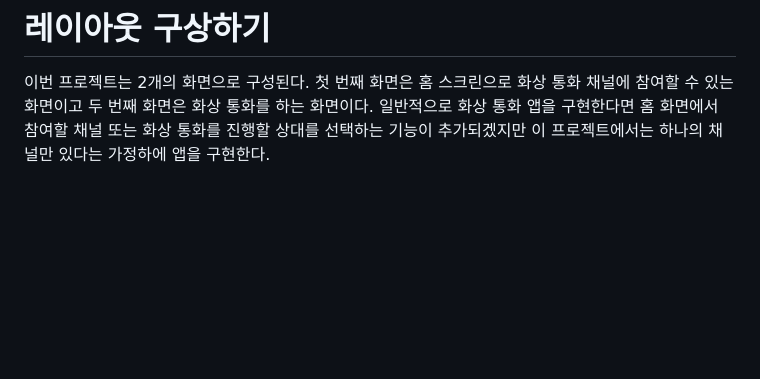
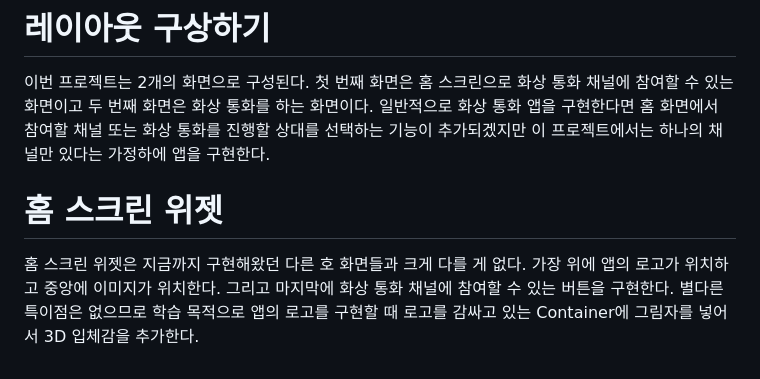
Before and after one commit to akm4545/Flutter-Programming, a Markdown page: chapter13/README.MD, the part around the change. GitHub-like rendering; blank space fills up the shorter version.

Commit message:
chapter13

```diff
--- a/chapter13/README.MD
+++ b/chapter13/README.MD
@@ -186,3 +186,8 @@ lib -> main.dart
 이번 프로젝트는 2개의 화면으로 구성된다. 첫 번째 화면은 홈 스크린으로 화상 통화 채널에 참여할 수 있는 화면이고 두 번째
 화면은 화상 통화를 하는 화면이다. 일반적으로 화상 통화 앱을 구현한다면 홈 화면에서 참여할 채널 또는 화상 통화를 진행할
 상대를 선택하는 기능이 추가되겠지만 이 프로젝트에서는 하나의 채널만 있다는 가정하에 앱을 구현한다.
+
+# **홈 스크린 위젯**
+홈 스크린 위젯은 지금까지 구현해왔던 다른 호 화면들과 크게 다를 게 없다. 가장 위에 앱의 로고가 위치하고 중앙에 이미지가
+위치한다. 그리고 마지막에 화상 통화 채널에 참여할 수 있는 버튼을 구현한다. 별다른 특이점은 없으므로 학습 목적으로 앱의
+로고를 구현할 때 로고를 감싸고 있는 Container에 그림자를 넣어서 3D 입체감을 추가한다.
```
